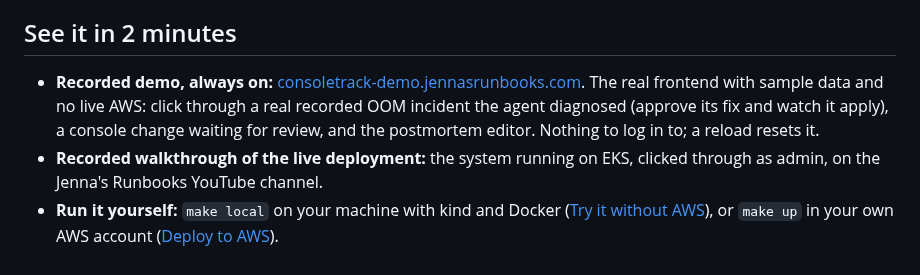
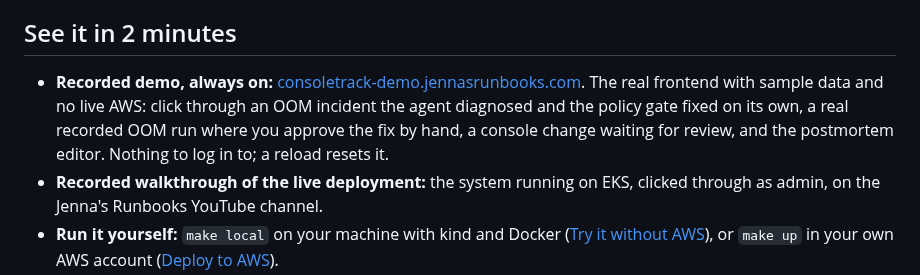
Before and after one commit to jennasrunbooks/consoletrack, a Markdown page: README.md, the part around the change. Drawn GitHub-style.

Commit message:
feat(frontend): tour links INC-11 as the automatic fix, INC-14 as a manual approve
Co-Authored-By: Claude Sonnet 5.5 <noreply@anthropic.com>

```diff
--- a/README.md
+++ b/README.md
@@ -8,7 +8,7 @@ ConsoleTrack catches every out-of-band AWS change within minutes, records who ma
 
 ## See it in 2 minutes
 
-- **Recorded demo, always on:** [consoletrack-demo.jennasrunbooks.com](https://consoletrack-demo.jennasrunbooks.com). The real frontend with sample data and no live AWS: click through a real recorded OOM incident the agent diagnosed (approve its fix and watch it apply), a console change waiting for review, and the postmortem editor. Nothing to log in to; a reload resets it.
+- **Recorded demo, always on:** [consoletrack-demo.jennasrunbooks.com](https://consoletrack-demo.jennasrunbooks.com). The real frontend with sample data and no live AWS: click through an OOM incident the agent diagnosed and the policy gate fixed on its own, a real recorded OOM run where you approve the fix by hand, a console change waiting for review, and the postmortem editor. Nothing to log in to; a reload resets it.
 - **Recorded walkthrough of the live deployment:** <!-- TODO: YouTube link once recorded --> the system running on EKS, clicked through as admin, on the Jenna's Runbooks YouTube channel.
 - **Run it yourself:** `make local` on your machine with kind and Docker ([Try it without AWS](#try-it-without-aws)), or `make up` in your own AWS account ([Deploy to AWS](#deploy-to-aws)).
 
```
Also changed, not shown: docs/screenshots/demo-mobile-dark.png, docs/screenshots/demo-mobile.png, docs/screenshots/demo-tour-dark.png, docs/screenshots/demo-tour.png, 3 other files.
